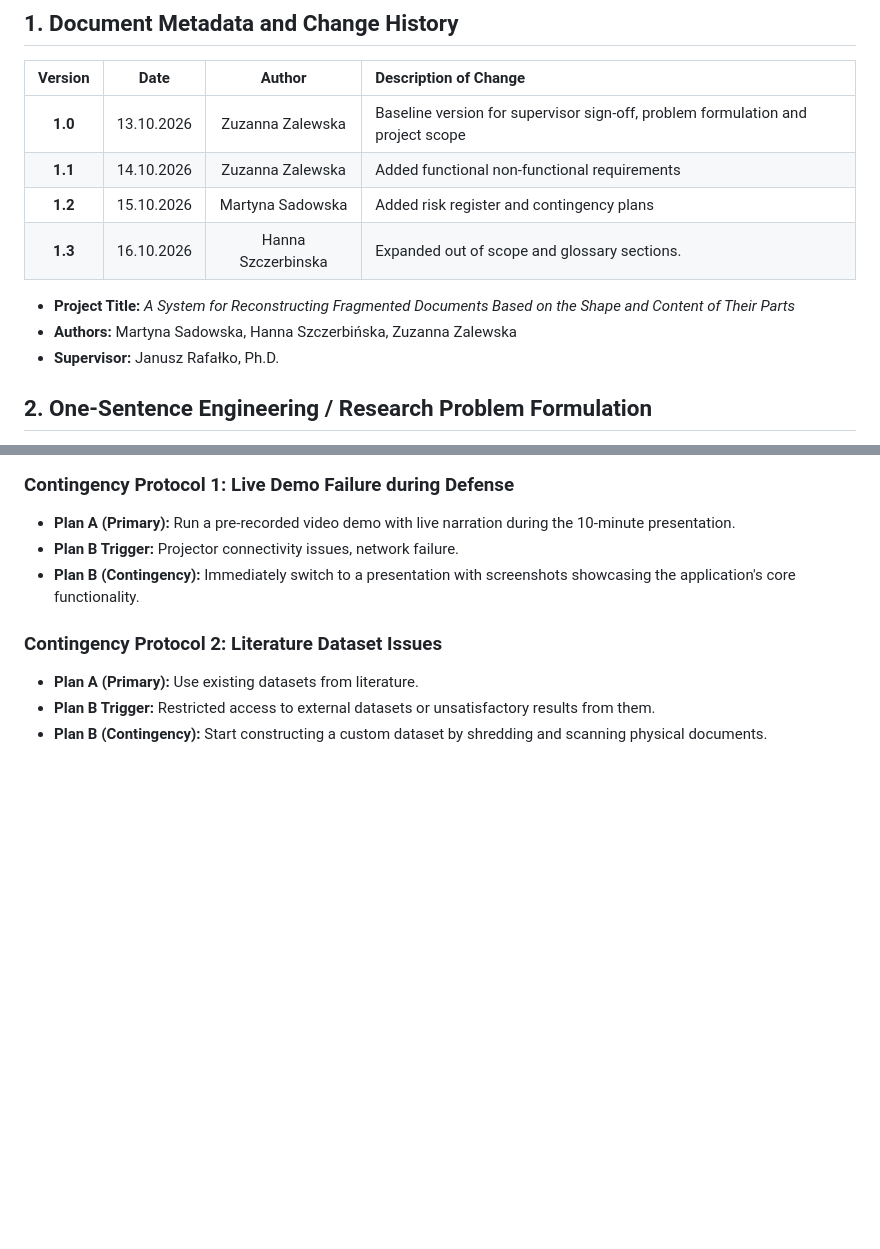
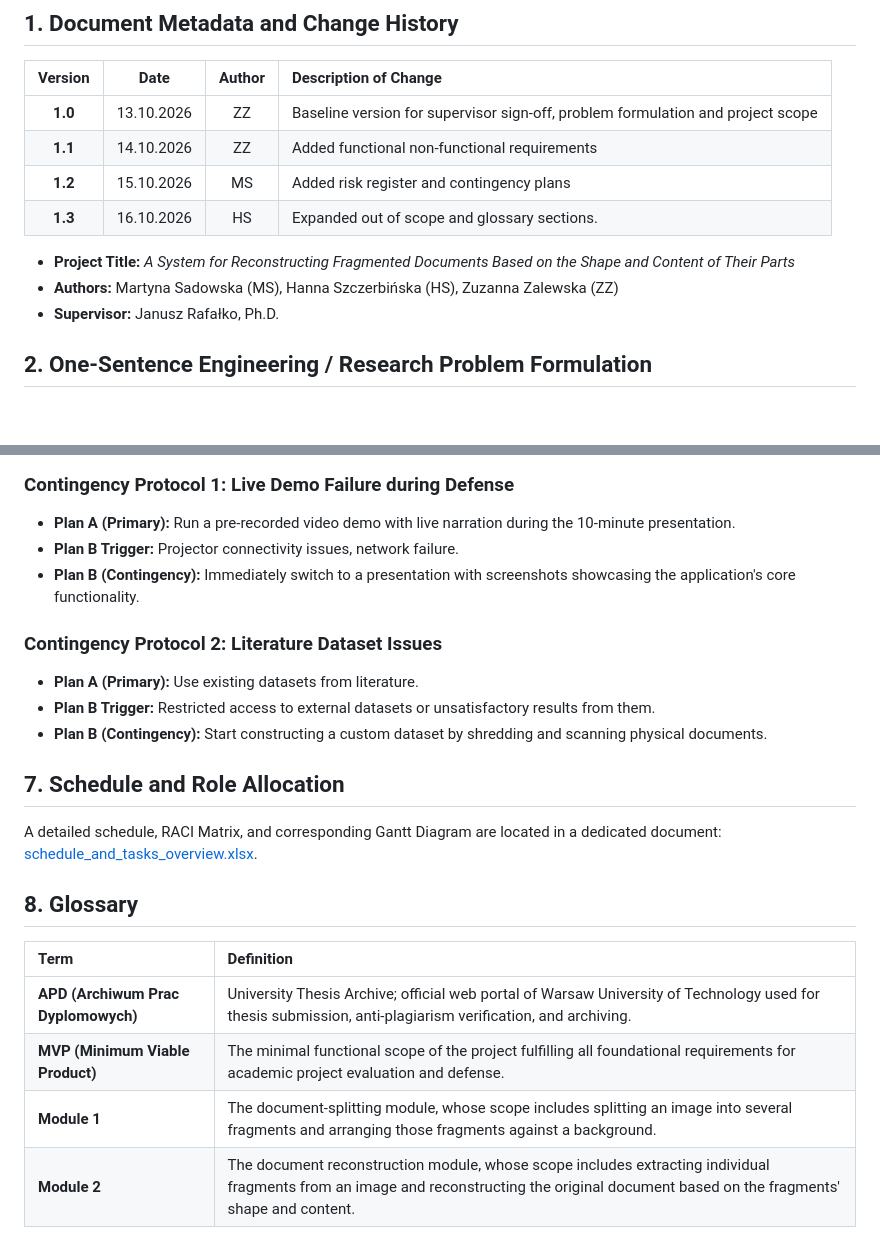
Before and after one commit to zalewskaz/Fragmented-Document-Reconstruction, a Markdown page: docs/md/01-scope.md, 2 parts joined by grey strips. Rendered like a GitHub page; blank space fills up the shorter version.

```diff
--- a/docs/md/01-scope.md
+++ b/docs/md/01-scope.md
@@ -9,13 +9,13 @@
 
 |    Version    |    Date    |     Author     | Description of Change                                 |
 | :-----------: | :--------: | :------------: | :---------------------------------------------------- |
-| **1.0** | 13.10.2026 | Zuzanna Zalewska | Baseline version for supervisor sign-off, problem formulation and project scope              |
-| **1.1** | 14.10.2026 |   Zuzanna Zalewska   | Added functional non-functional requirements |
-| **1.2** | 15.10.2026 | Martyna Sadowska | Added risk register and contingency plans
-| **1.3** | 16.10.2026 | Hanna Szczerbinska | Expanded out of scope and glossary sections.
+| **1.0** | 13.10.2026 | ZZ | Baseline version for supervisor sign-off, problem formulation and project scope              |
+| **1.1** | 14.10.2026 | ZZ | Added functional non-functional requirements |
+| **1.2** | 15.10.2026 | MS | Added risk register and contingency plans
+| **1.3** | 16.10.2026 | HS | Expanded out of scope and glossary sections.
 
 * **Project Title:** *A System for Reconstructing Fragmented Documents Based on the Shape and Content of Their Parts*
-* **Authors:** Martyna Sadowska, Hanna Szczerbińska, Zuzanna Zalewska
+* **Authors:** Martyna Sadowska (MS), Hanna Szczerbińska (HS), Zuzanna Zalewska (ZZ)
 * **Supervisor:** Janusz Rafałko, Ph.D.
 
 
@@ -196,3 +186,16 @@
 * **Plan A (Primary):** Use existing datasets from literature.
 * **Plan B Trigger:** Restricted access to external datasets or unsatisfactory results from them.
 * **Plan B (Contingency):** Start constructing a custom dataset by shredding and scanning physical documents.
+
+## 7. Schedule and Role Allocation
+
+A detailed schedule, RACI Matrix, and corresponding Gantt Diagram are located in a dedicated document: [schedule_and_tasks_overview.xlsx](https://github.com/zalewskaz/Fragmented-Document-Reconstruction/blob/main/docs/schedule_and_tasks_overview.xlsx).
+
+## 8. Glossary
+
+| Term                                      | Definition                                                                                                                                                                                    |
+| :--------------------------------------------------------------------------- | :-------------------------------------------------------------------------------------------------------------------------------------- |
+| **APD (Archiwum Prac Dyplomowych)** | University Thesis Archive; official web portal of Warsaw University of Technology used for thesis submission, anti-plagiarism verification, and archiving.                                    |
+| **MVP (Minimum Viable Product)**    | The minimal functional scope of the project fulfilling all foundational requirements for academic project evaluation and defense.                                                             |
+| **Module 1**    | The document-splitting module, whose scope includes splitting an image into several fragments and arranging those fragments against a background.                                                              |
+| **Module 2**    | The document reconstruction module, whose scope includes extracting individual fragments from an image and reconstructing the original document based on the fragments' shape and content.                                                              |
```
Also changed, not shown: other parts of docs/md/01-scope.md (+20 -30 lines).
